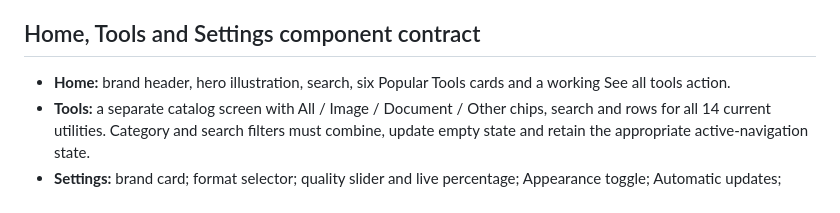
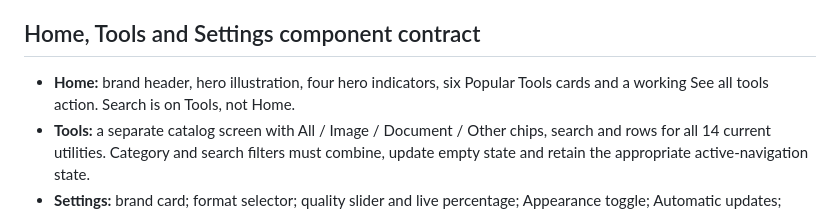
Before and after one commit to gba45684-lab/ImageFileConverterSuperApp, a Markdown page: UI_UX_GUIDELINES.md, the part around the change. GitHub-like rendering.

Commit message:
Align UI runbook with reference Home composition

```diff
--- a/UI_UX_GUIDELINES.md
+++ b/UI_UX_GUIDELINES.md
@@ -56,7 +56,7 @@ The reference covers more than the logo and landing page. Apply the same compone
 
 
 ## Home, Tools and Settings component contract
-- **Home:** brand header, hero illustration, search, six Popular Tools cards and a working See all tools action.
+- **Home:** brand header, hero illustration, four hero indicators, six Popular Tools cards and a working See all tools action. Search is on Tools, not Home.
 - **Tools:** a separate catalog screen with All / Image / Document / Other chips, search and rows for all 14 current utilities. Category and search filters must combine, update empty state and retain the appropriate active-navigation state.
 - **Settings:** brand card; format selector; quality slider and live percentage; Appearance toggle; Automatic updates; Check now; File library; About and app version. Every control is functional and uses existing preference keys/native updater behavior.
 - **Navigation:** Home, Tools, Files and Settings work as independent destinations on mobile; desktop navigation matches and highlights the current destination. Returning from a dedicated tool has a clear path back to the catalog/Home.
```
